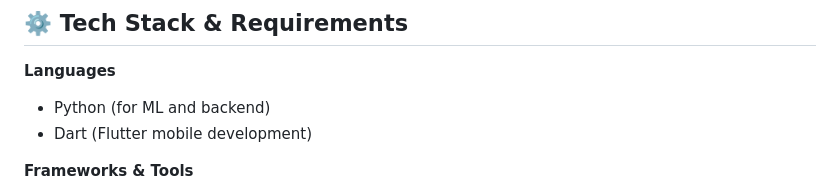
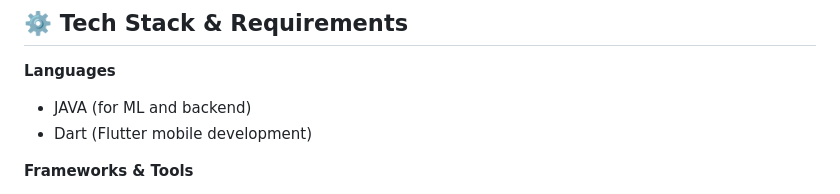
Before and after one commit to Ankurgupta271/Anemia-project-app, a Markdown page: README.md, the part around the change. Rendered like a GitHub page.

```diff
--- a/README.md
+++ b/README.md
@@ -86,7 +86,7 @@ Manual diagnosis of anemia is time-consuming and subjective. There's a lack of p
 ## ⚙️ Tech Stack & Requirements
 
 **Languages**
-- Python (for ML and backend)
+- JAVA (for ML and backend)
 - Dart (Flutter mobile development)
 
 **Frameworks & Tools**
```
